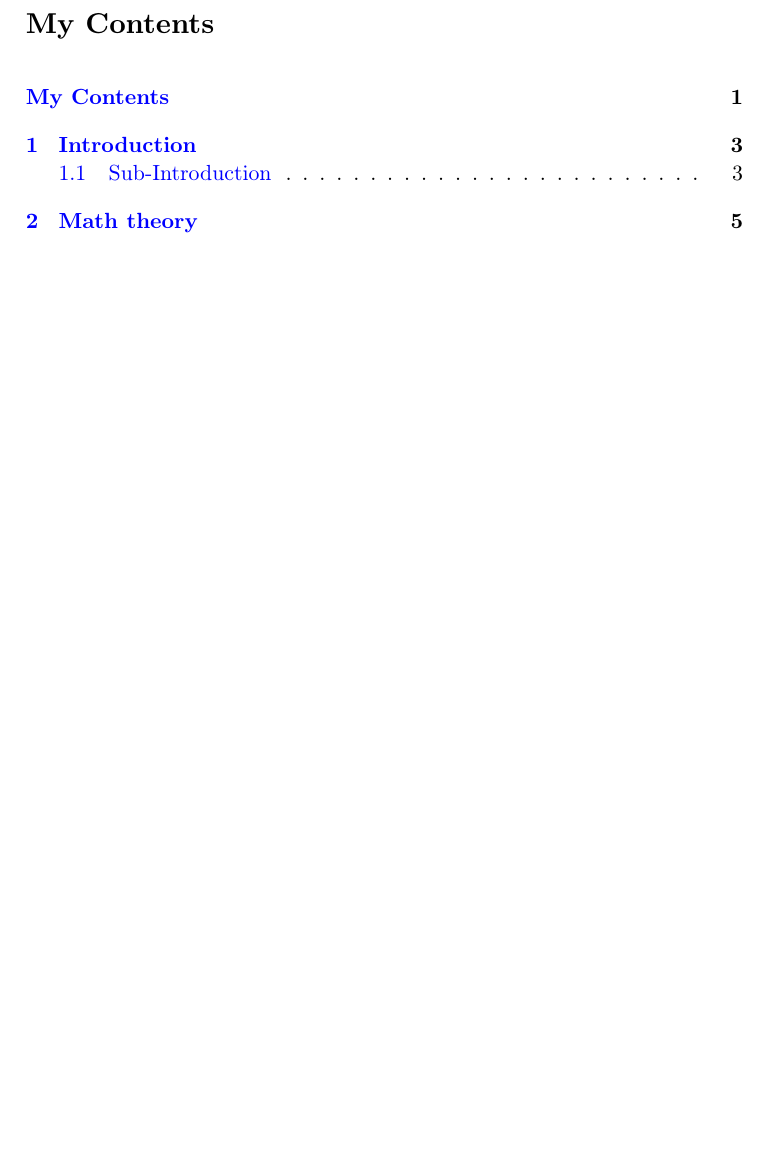
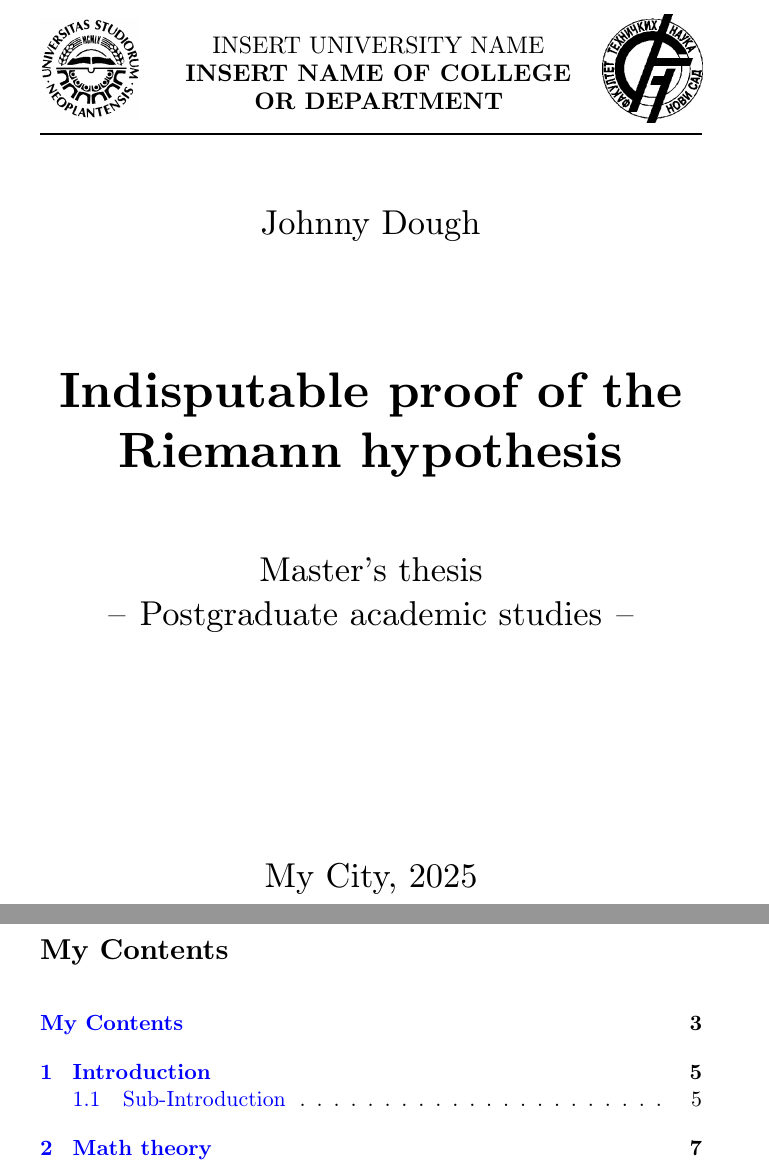
Before and after one commit to magley/unsthesis, a LaTeX thesis (main.tex, which reads umb_thesis.cls): part of page 1 of 6 before the commit and two parts of pages 1 and 3 of 8 after it, the two joined at a grey line, cut at the place of the change, the shorter picture padded with empty space. Compiled offline with pdfLaTeX.

Commit message:
Title page

```diff
--- a/main.tex
+++ b/main.tex
@@ -1,4 +1,4 @@
-\documentclass{umb_thesis}
+\documentclass[]{umb_thesis}
 
 % Specify which folder are all the graphics in.
 \graphicspath{ {./res/} }
@@ -11,7 +11,19 @@
 \renewcommand{\contentscaptionname}{My Contents}
 \renewcommand{\literaturecaptionname}{My Literature}
 
+% Specify thesis data.
+\setThesisAuthor{Johnny Dough}
+\setThesisTitle{Indisputable proof of the Riemann hypothesis}
+\setThesisThesisType{Master's thesis}
+\setThesisDegreeType{Postgraduate academic studies}
+\setThesisUniversityName{Insert university name}
+\setThesisFacultyName{Insert name of college or department}
+\setThesisDate{2025}
+\setThesisCity{My City}
+
 \begin{document}
+
+\maketitlepage
 
 % Each section is in its own .tex file to improve readability.
 % \cleardoublepage is used to add a blank page so that the proceeding
--- a/umb_thesis.cls
+++ b/umb_thesis.cls
@@ -2,19 +2,19 @@
 \ProvidesClass{umb_thesis}[My thesis template]
 \LoadClass[11pt, twoside]{article}
 
-
 % Specify `nocolor` to render the document in black and white,
 % suitable for paper print.
-\DeclareOption{nocolor}{\nocolortrue}
+\DeclareOption{nocolor}{\def\usecolor{false}}
+\DeclareOption*{\PassOptionsToClass{\CurrentOption}{article}}
 \ProcessOptions\relax
 
-%%%%%%%%%%%%%%%%%%%%%%%%%%%%%%
+\ifx\usecolor\undefined
+  \def\usecolor{true}
+\fi
+
 % Captions for figures and enviroments.
-%
 % You may override these like so:
-%
 % \renewcommand{\figurecaptionname}{Custom Figure Name}
-
 \providecommand{\figurecaptionname}{Figure}
 \providecommand{\listingcaptionname}{Listing}
 \providecommand{\tablecaptionname}{Table}
@@ -23,11 +23,16 @@
 \providecommand{\literaturecaptionname}{Literature}
 
 % Support for Serbian Cyrillic through UTF-8.
-
 \usepackage{cmsrb}
 \usepackage[utf8]{inputenc}
 \usepackage[serbianc]{babel}
 
+% Various
+
+\usepackage[
+  inner=1.5in,
+  paper=b5paper,
+]{geometry}
 
 \usepackage{adjustbox}
 \usepackage{colortbl}
@@ -80,6 +72,19 @@
         citecolor=blue,
         filecolor=blue,
         urlcolor=blue
+    }
+\else
+    \lstdefinestyle{myStyle}{
+        belowcaptionskip=1\baselineskip,
+        breaklines=true,
+        numbers=none,
+        basicstyle=\footnotesize\ttfamily,
+        frame=single
+        % Exclude color-related settings
+    }
+    \hypersetup{
+        hidelinks
+        % Exclude color-related settings
     }
 \fi
 
@@ -102,3 +107,82 @@
 }
 
 \setlength\parindent{14pt}
+
+%%%%%%%%%%%%%%%%%%%%%%%%%%%%%%%%%%%%%%%%%%%%%%%%%%%%%
+% TITLE PAGE
+%%%%%%%%%%%%%%%%%%%%%%%%%%%%%%%%%%%%%%%%%%%%%%%%%%%%%
+
+\newcommand{\AuthorName}{John Doe}
+\newcommand{\ThesisTitle}{Thesis Title}
+\newcommand{\ThesisType}{Bachelor's Thesis}
+\newcommand{\DegreeType}{Undergraduate academic studies}
+\newcommand{\UniversityName}{University Name}
+\newcommand{\FacultyName}{Faculty Name}
+\newcommand{\Date}{Date}
+\newcommand{\City}{City}
+
+
+\newcommand{\setThesisAuthor}[1]{\renewcommand{\AuthorName}{#1}}
+\newcommand{\setThesisTitle}[1]{\renewcommand{\ThesisTitle}{#1}}
+\newcommand{\setThesisThesisType}[1]{\renewcommand{\ThesisType}{#1}}
+\newcommand{\setThesisDegreeType}[1]{\renewcommand{\DegreeType}{#1}}
+\newcommand{\setThesisUniversityName}[1]{\renewcommand{\UniversityName}{#1}}
+\newcommand{\setThesisFacultyName}[1]{\renewcommand{\FacultyName}{#1}}
+\newcommand{\setThesisDate}[1]{\renewcommand{\Date}{#1}}
+\newcommand{\setThesisCity}[1]{\renewcommand{\City}{#1}}
+
+
+\newcommand{\maketitlepage}{
+
+\begin{titlepage}
+    \begin{center}
+
+        % Header. Logo - Text - Logo, with padding for Text and
+        % Text is center aligned. Harder than it looks.
+
+        \renewcommand{\arraystretch}{1}
+        \begin{tabular}{
+            @{}m{0.15\textwidth}
+            @{}m{0.05\textwidth}
+            @{}m{0.6\textwidth}
+            @{}m{0.05\textwidth}
+            @{}m{0.15\textwidth}@{}
+        }
+            \includegraphics[width=\linewidth]{logo_uni.png} &
+            &
+            \raisebox{0.5\height}{
+                \parbox{0.6\textwidth}{
+                    \centering
+                    \large
+                    \MakeUppercase{\UniversityName}
+                    \\
+                    \textbf{\MakeUppercase{\FacultyName}}
+                }
+            } &
+            &
+            \includegraphics[width=\linewidth]{logo_fac.png}
+        \end{tabular}
+        \noindent\rule{\textwidth}{1pt}
+        \vspace{0.5cm}
+
+        \LARGE
+        \AuthorName
+
+        \vspace{2cm}
+
+        \Huge
+        {\bfseries{\ThesisTitle}}
+
+        \vspace{1.25cm}
+
+        \LARGE
+        \ThesisType \\
+        --\hspace{0.25cm}\DegreeType\hspace{0.25cm}--
+
+        \vspace{3.85cm}
+        \LARGE
+        \City, \Date
+    \end{center}
+\end{titlepage}
+
+}
```
Also changed, not shown: res/logo_fac.png (added), res/logo_uni.png (added), umb_thesis.cls (17 more changed lines).
